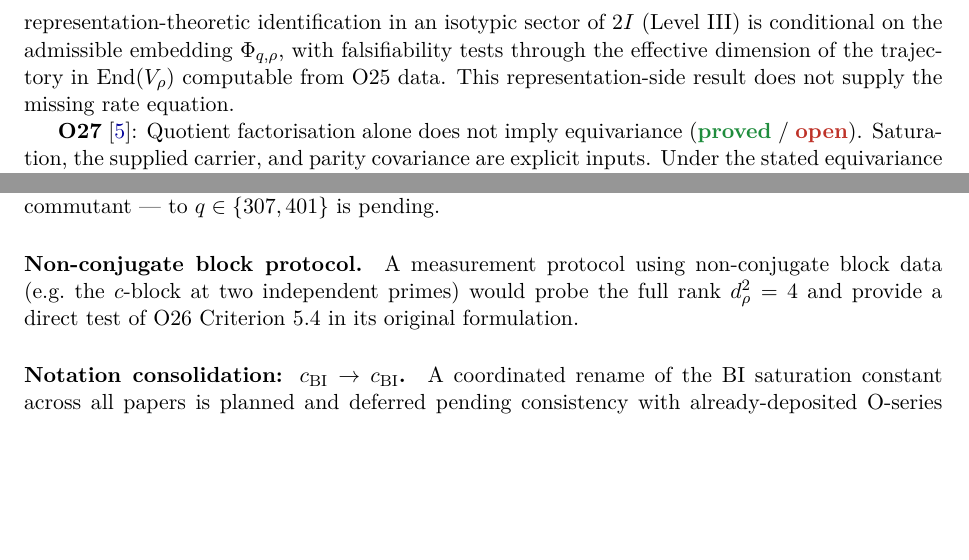
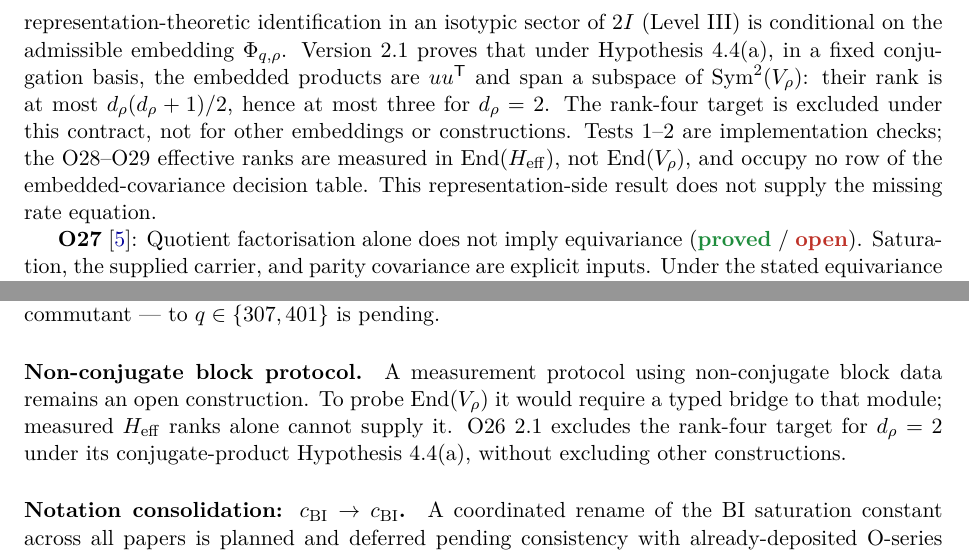
Before and after one commit to Cosmochrony/program, a LaTeX paper (tex/program.tex, which reads tex/cosmochrony-bibliography.bib): two parts of pages 13 and 58 of 76 before the commit and two parts of pages 13 and 59 of 77 after it, joined at a grey line, cut so that both start at the same text, the shorter picture padded with empty space. Compiled offline with pdfLaTeX.

Commit message:
Synchronise O26 2.1 rank bound and diagnostic scope

```diff
--- a/tex/cosmochrony-bibliography.bib
+++ b/tex/cosmochrony-bibliography.bib
@@ -594,3 +595,7 @@ From Proxy Capacity to Block-Level Span Dynamics}},
+ Level~III conditional on the admissible embedding. Under Hypothesis~4.4(a), embedded products lie in
+ $\mathrm{Sym}^2(V_\rho)$, with rank at most three for $d_\rho=2$, excluding the rank-four target under this contract.
+ Tests~1--2 are implementation checks; measured ranks in $\mathrm{End}(H_{\mathrm{eff}})$ are not ranks in
+ $\mathrm{End}(V_\rho)$ and occupy no row of the embedded-covariance decision table,
  \doi{10.5281/zenodo.19488845}}
 }
 
--- a/tex/program.tex
+++ b/tex/program.tex
@@ -63,7 +63,7 @@ A Structural Roadmap and Paper Inventory}
 \small Independent Researcher\\
 \small \texttt{jerome.beau@cosmochrony.org}}
 
-\date{2026\\[2pt]\small Version 2.18}
+\date{2026\\[2pt]\small Version 2.19}
 
 \begin{document}
 
@@ -796,8 +796,14 @@ A Structural Roadmap and Paper Inventory}
     the quotient identification (Level~II) is a conjecture whose open point is the $n$-independence of
     the proportionality constant, and the canonical representation-theoretic identification in an
     isotypic sector of $2I$ (Level~III) is conditional on the admissible embedding
-    $\Phi_{q,\rho}$, with falsifiability tests through the effective dimension of the trajectory in
-    $\mathrm{End}(V_\rho)$ computable from O25 data.
+    $\Phi_{q,\rho}$.
+    Version 2.1 proves that under Hypothesis~4.4(a), in a fixed conjugation basis, the embedded
+    products are $uu^{\mathsf T}$ and span a subspace of $\mathrm{Sym}^2(V_\rho)$:
+    their rank is at most $d_\rho(d_\rho+1)/2$, hence at most three for $d_\rho=2$.
+    The rank-four target is excluded under this contract, not for other embeddings or constructions.
+    Tests~1--2 are implementation checks; the O28--O29 effective ranks are measured in
+    $\mathrm{End}(H_{\mathrm{eff}})$, not $\mathrm{End}(V_\rho)$, and occupy no row of the
+    embedded-covariance decision table.
     This representation-side result does not supply the missing rate equation.
 
     \textbf{O27}~\cite{Beau2026a31}: Quotient factorisation alone does not imply equivariance
@@ -3281,9 +3289,11 @@ A Structural Roadmap and Paper Inventory}
       Schur commutant --- to $q \in \{307, 401\}$ is pending.
 
     \paragraph{Non-conjugate block protocol.}
-      A measurement protocol using non-conjugate block data (e.g.\ the $c$-block at
-      two independent primes) would probe the full rank $d_\rho^2 = 4$ and provide
-      a direct test of O26 Criterion~5.4 in its original formulation.
+      A measurement protocol using non-conjugate block data remains an open construction.
+      To probe $\mathrm{End}(V_\rho)$ it would require a typed bridge to that module;
+      measured $H_{\mathrm{eff}}$ ranks alone cannot supply it.
+      O26~2.1 excludes the rank-four target for $d_\rho=2$ under its conjugate-product
+      Hypothesis~4.4(a), without excluding other constructions.
 
     \paragraph{Notation consolidation: $c_{\mathrm{BI}} \to c_{\mathrm{BI}}$.}
       A coordinated rename of the BI saturation constant across all papers is planned and deferred
```
Also changed, not shown: README.md, tex/cosmochrony-bibliography.bib (3 more changed lines), tex/program.tex (4 more changed lines), 3 other files.
